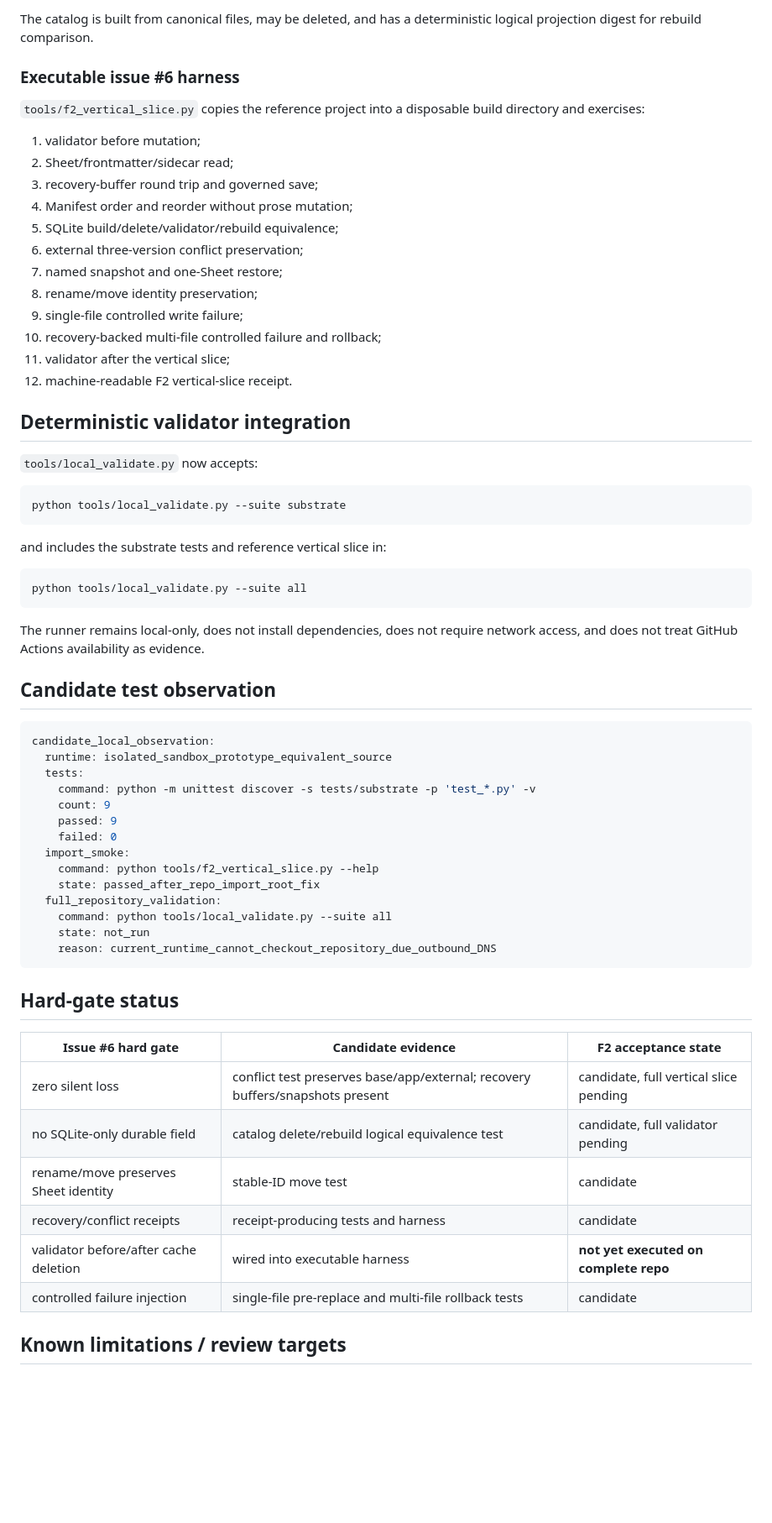
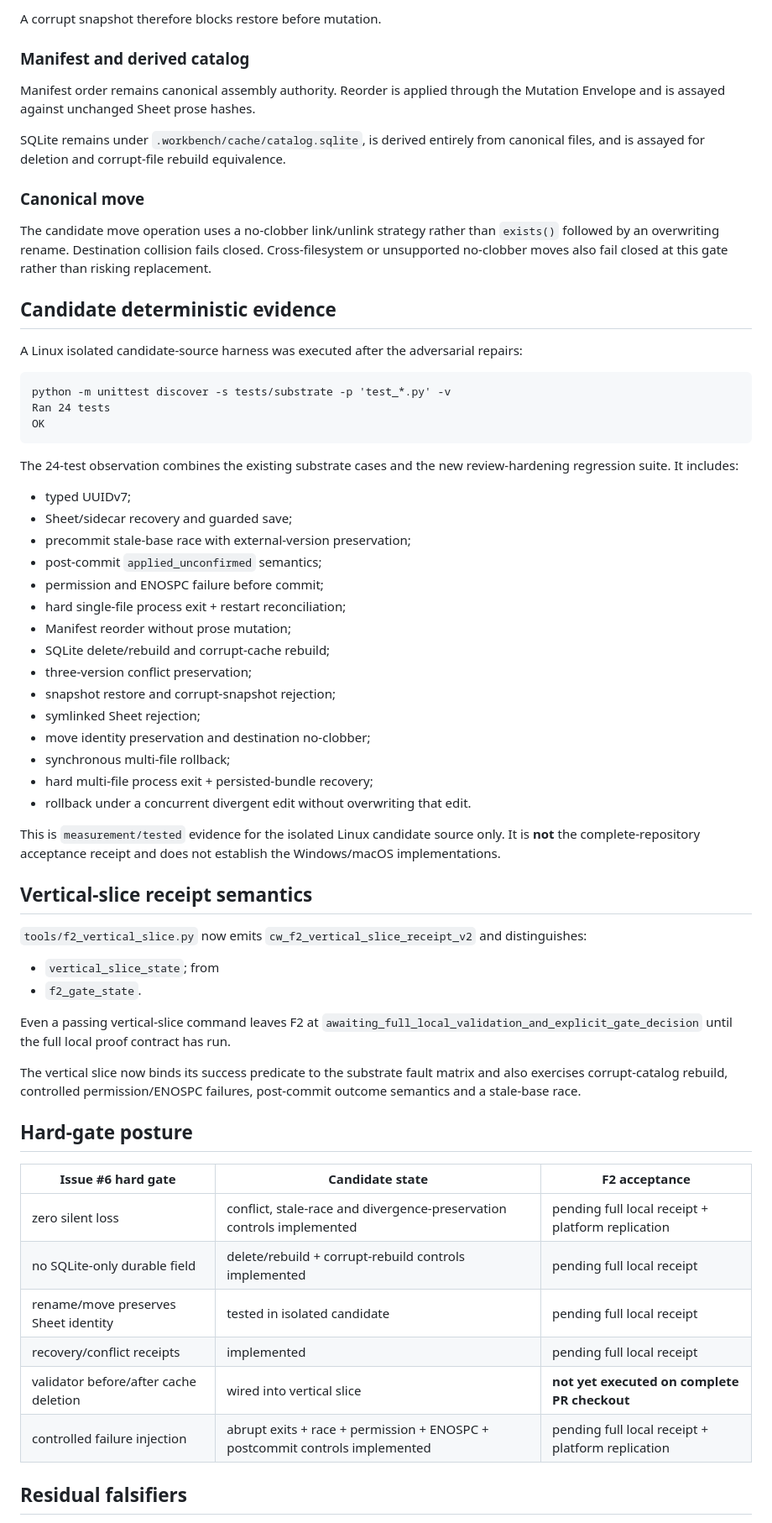
Before and after one commit to joelfalconer/Constellation-Writer, a Markdown page: docs/programme/RUN_RECEIPT-CW-F2-VERTICAL-SLICE-006-CANDIDATE.md, the part around one of its changes. Shown at 84% size. Rendered like a GitHub page; blank space fills up the shorter version.

Commit message:
F2: reconcile candidate receipt after adversarial hardening

````diff
--- a/docs/programme/RUN_RECEIPT-CW-F2-VERTICAL-SLICE-006-CANDIDATE.md
+++ b/docs/programme/RUN_RECEIPT-CW-F2-VERTICAL-SLICE-006-CANDIDATE.md
@@ -76,68 +67,67 @@ Sheet prose is not the assembly authority and is not rewritten by reorder.
 
-The catalog is built from canonical files, may be deleted, and has a deterministic logical projection digest for rebuild comparison.
+A corrupt snapshot therefore blocks restore before mutation.
 
-### Executable issue #6 harness
+### Manifest and derived catalog
 
-`tools/f2_vertical_slice.py` copies the reference project into a disposable build directory and exercises:
+Manifest order remains canonical assembly authority. Reorder is applied through the Mutation Envelope and is assayed against unchanged Sheet prose hashes.
 
-1. validator before mutation;
-2. Sheet/frontmatter/sidecar read;
-3. recovery-buffer round trip and governed save;
-4. Manifest order and reorder without prose mutation;
-5. SQLite build/delete/validator/rebuild equivalence;
-6. external three-version conflict preservation;
-7. named snapshot and one-Sheet restore;
-8. rename/move identity preservation;
-9. single-file controlled write failure;
-10. recovery-backed multi-file controlled failure and rollback;
-11. validator after the vertical slice;
-12. machine-readable F2 vertical-slice receipt.
+SQLite remains under `.workbench/cache/catalog.sqlite`, is derived entirely from canonical files, and is assayed for deletion and corrupt-file rebuild equivalence.
 
-## Deterministic validator integration
+### Canonical move
 
-`tools/local_validate.py` now accepts:
+The candidate move operation uses a no-clobber link/unlink strategy rather than `exists()` followed by an overwriting rename. Destination collision fails closed. Cross-filesystem or unsupported no-clobber moves also fail closed at this gate rather than risking replacement.
 
-```bash
-python tools/local_validate.py --suite substrate
+## Candidate deterministic evidence
+
+A Linux isolated candidate-source harness was executed after the adversarial repairs:
+
+```text
+python -m unittest discover -s tests/substrate -p 'test_*.py' -v
+Ran 24 tests
+OK
 ```
 
-and includes the substrate tests and reference vertical slice in:
+The 24-test observation combines the existing substrate cases and the new review-hardening regression suite. It includes:
 
-```bash
-python tools/local_validate.py --suite all
-```
+- typed UUIDv7;
+- Sheet/sidecar recovery and guarded save;
+- precommit stale-base race with external-version preservation;
+- post-commit `applied_unconfirmed` semantics;
+- permission and ENOSPC failure before commit;
+- hard single-file process exit + restart reconciliation;
+- Manifest reorder without prose mutation;
+- SQLite delete/rebuild and corrupt-cache rebuild;
+- three-version conflict preservation;
+- snapshot restore and corrupt-snapshot rejection;
+- symlinked Sheet rejection;
+- move identity preservation and destination no-clobber;
+- synchronous multi-file rollback;
+- hard multi-file process exit + persisted-bundle recovery;
+- rollback under a concurrent divergent edit without overwriting that edit.
 
-The runner remains local-only, does not install dependencies, does not require network access, and does not treat GitHub Actions availability as evidence.
+This is `measurement/tested` evidence for the isolated Linux candidate source only. It is **not** the complete-repository acceptance receipt and does not establish the Windows/macOS implementations.
 
-## Candidate test observation
+## Vertical-slice receipt semantics
 
-```yaml
-candidate_local_observation:
-  runtime: isolated_sandbox_prototype_equivalent_source
-  tests:
-    command: python -m unittest discover -s tests/substrate -p 'test_*.py' -v
-    count: 9
-    passed: 9
-    failed: 0
-  import_smoke:
-    command: python tools/f2_vertical_slice.py --help
-    state: passed_after_repo_import_root_fix
-  full_repository_validation:
-    command: python tools/local_validate.py --suite all
-    state: not_run
-    reason: current_runtime_cannot_checkout_repository_due_outbound_DNS
-```
+`tools/f2_vertical_slice.py` now emits `cw_f2_vertical_slice_receipt_v2` and distinguishes:
 
-## Hard-gate status
+- `vertical_slice_state`; from
+- `f2_gate_state`.
 
-| Issue #6 hard gate | Candidate evidence | F2 acceptance state |
+Even a passing vertical-slice command leaves F2 at `awaiting_full_local_validation_and_explicit_gate_decision` until the full local proof contract has run.
+
+The vertical slice now binds its success predicate to the substrate fault matrix and also exercises corrupt-catalog rebuild, controlled permission/ENOSPC failures, post-commit outcome semantics and a stale-base race.
+
+## Hard-gate posture
+
+| Issue #6 hard gate | Candidate state | F2 acceptance |
 |---|---|---|
-| zero silent loss | conflict test preserves base/app/external; recovery buffers/snapshots present | candidate, full vertical slice pending |
-| no SQLite-only durable field | catalog delete/rebuild logical equivalence test | candidate, full validator pending |
-| rename/move preserves Sheet identity | stable-ID move test | candidate |
-| recovery/conflict receipts | receipt-producing tests and harness | candidate |
-| validator before/after cache deletion | wired into executable harness | **not yet executed on complete repo** |
-| controlled failure injection | single-file pre-replace and multi-file rollback tests | candidate |
+| zero silent loss | conflict, stale-race and divergence-preservation controls implemented | pending full local receipt + platform replication |
+| no SQLite-only durable field | delete/rebuild + corrupt-rebuild controls implemented | pending full local receipt |
+| rename/move preserves Sheet identity | tested in isolated candidate | pending full local receipt |
+| recovery/conflict receipts | implemented | pending full local receipt |
+| validator before/after cache deletion | wired into vertical slice | **not yet executed on complete PR checkout** |
+| controlled failure injection | abrupt exits + race + permission + ENOSPC + postcommit controls implemented | pending full local receipt + platform replication |
 
-## Known limitations / review targets
+## Residual falsifiers
 
````
Also changed, not shown: other parts of docs/programme/RUN_RECEIPT-CW-F2-VERTICAL-SLICE-006-CANDIDATE.md (+68 -65 lines).
